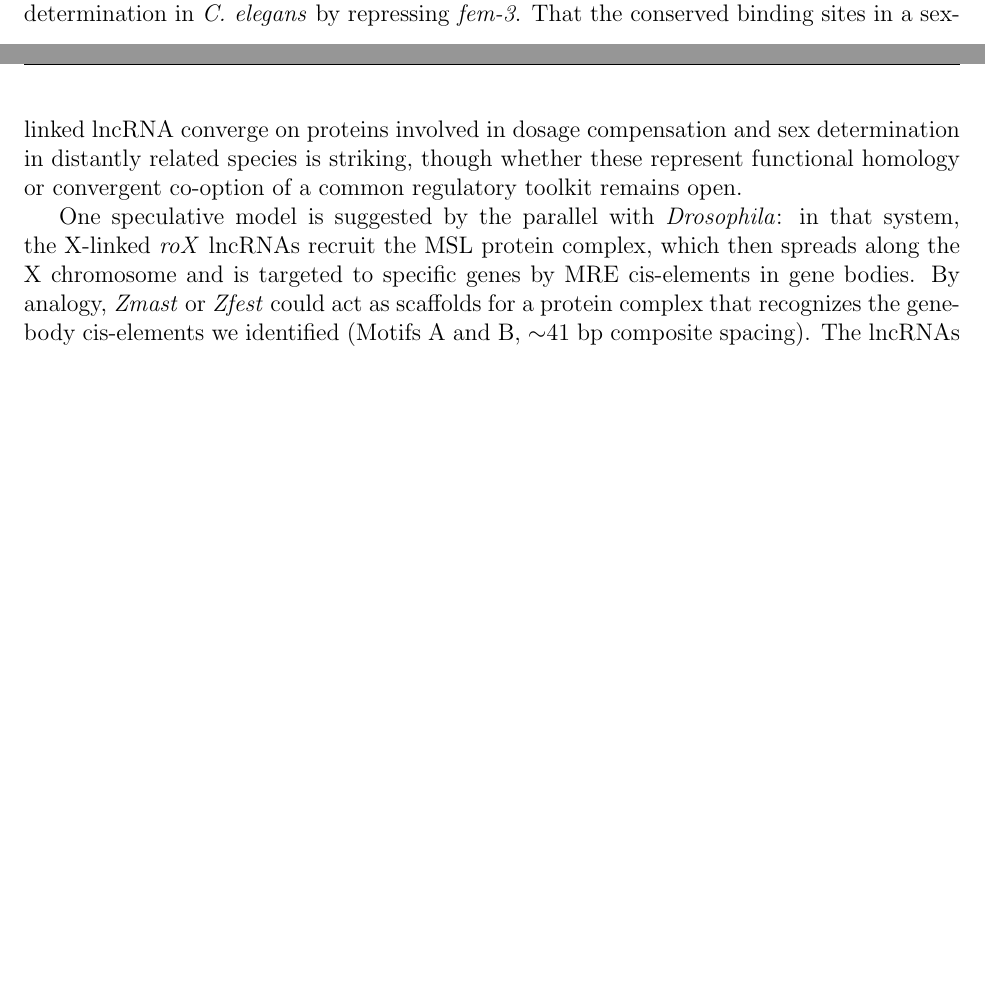
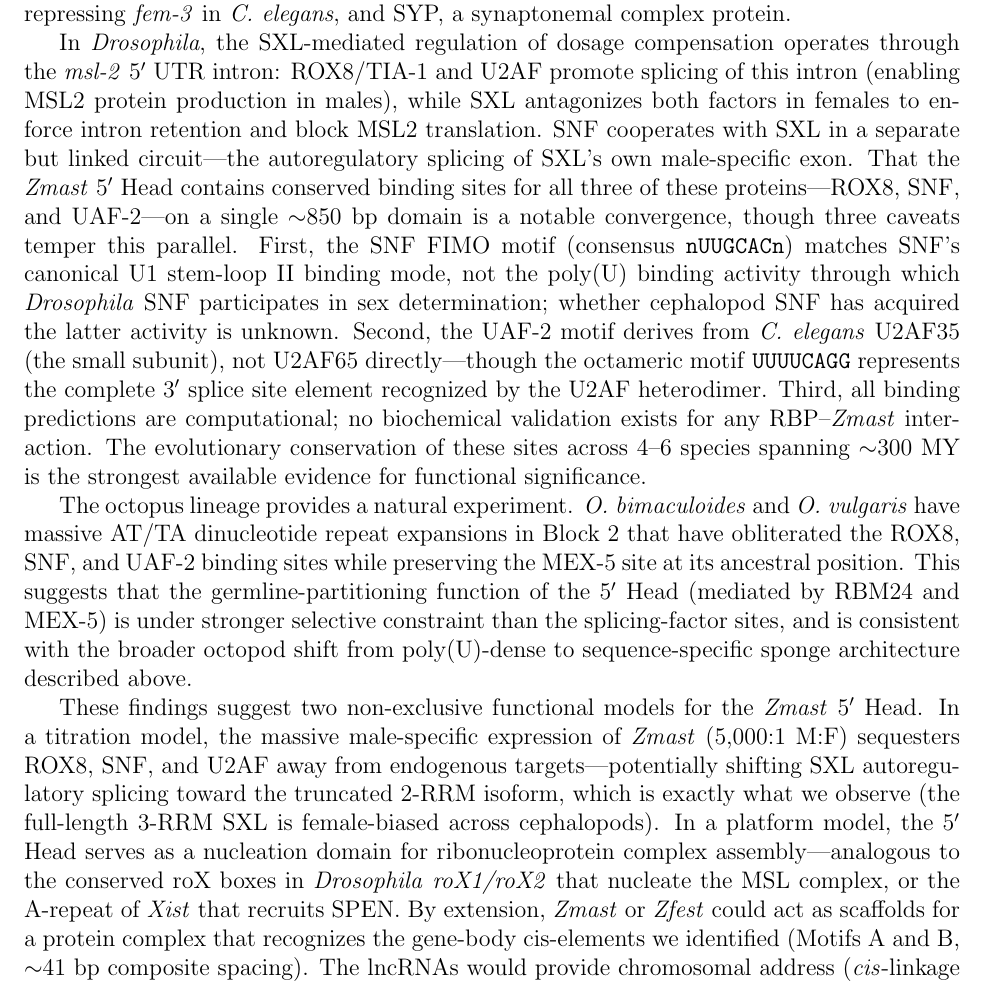
Before and after one commit to kr-colab/illex, a LaTeX document (main.tex): two parts of pages 23 and 24 of 45 before the commit and part of page 24 of 46 after it, the two joined at a grey line, cut at the place of the change, the shorter picture padded with empty space. Compiled offline with pdfLaTeX.

Commit message:
Zmast results

```diff
--- a/main.tex
+++ b/main.tex
@@ -1259 +1254,0 @@ and MEX-5 (a germline P-granule regulator).
-The two sites in the Poly(U) Sponge domain include
@@ -1260,18 +1277,62 @@ The two sites in the Poly(U) Sponge domain include
 FBF-1, a Pumilio-family translational repressor
-that controls germline sex determination in \textit{C. elegans}
-by repressing \textit{fem-3}.
-That the conserved binding sites in a sex-linked lncRNA
-converge on proteins involved in dosage compensation and sex determination
-in distantly related species is striking,
-though whether these represent functional homology
-or convergent co-option of a common regulatory toolkit remains open.
-
-One speculative model is suggested by the parallel with \textit{Drosophila}:
-in that system, the X-linked \textit{roX} lncRNAs
-recruit the MSL protein complex,
-which then spreads along the X chromosome
-and is targeted to specific genes by MRE cis-elements in gene bodies.
-By analogy, \textit{Zmast} or \textit{Zfest}
+that controls germline sex determination
+by repressing \textit{fem-3} in \textit{C. elegans},
+and SYP, a synaptonemal complex protein.
+
+In \textit{Drosophila}, the SXL-mediated regulation of dosage compensation
+operates through the \textit{msl-2} 5$^\prime$ UTR intron:
+ROX8/TIA-1 and U2AF promote splicing of this intron
+(enabling MSL2 protein production in males),
+while SXL antagonizes both factors in females
+to enforce intron retention and block MSL2 translation.
+SNF cooperates with SXL in a separate but linked circuit---the
+autoregulatory splicing of SXL's own male-specific exon.
+That the \textit{Zmast} 5$^\prime$ Head contains conserved binding sites
+for all three of these proteins---ROX8, SNF, and UAF-2---on
+a single $\sim$850~bp domain is a notable convergence,
+though three caveats temper this parallel.
+First, the SNF FIMO motif (consensus \texttt{nUUGCACn})
+matches SNF's canonical U1~stem-loop~II binding mode,
+not the poly(U) binding activity
+through which \textit{Drosophila} SNF participates in sex determination;
+whether cephalopod SNF has acquired the latter activity is unknown.
+Second, the UAF-2 motif derives from
+\textit{C. elegans} U2AF35 (the small subunit),
+not U2AF65 directly---though the octameric motif
+\texttt{UUUUCAGG} represents the complete 3$^\prime$ splice site
+element recognized by the U2AF heterodimer.
+Third, all binding predictions are computational;
+no biochemical validation exists for any RBP--\textit{Zmast} interaction.
+The evolutionary conservation of these sites
+across 4--6 species spanning $\sim$300~MY
+is the strongest available evidence for functional significance.
+
+The octopus lineage provides a natural experiment.
+\textit{O. bimaculoides} and \textit{O. vulgaris} have massive
+AT/TA dinucleotide repeat expansions in Block~2
+that have obliterated the ROX8, SNF, and UAF-2 binding sites
+while preserving the MEX-5 site at its ancestral position.
+This suggests that the germline-partitioning function of the 5$^\prime$ Head
+(mediated by RBM24 and MEX-5) is under stronger selective constraint
+than the splicing-factor sites,
+and is consistent with the broader octopod shift
+from poly(U)-dense to sequence-specific sponge architecture
+described above.
+
+These findings suggest two non-exclusive functional models
+for the \textit{Zmast} 5$^\prime$ Head.
+In a titration model, the massive male-specific expression of \textit{Zmast}
+(5,000:1 M:F) sequesters ROX8, SNF, and U2AF
+away from endogenous targets---potentially
+shifting SXL autoregulatory splicing toward the truncated 2-RRM isoform,
+which is exactly what we observe
+(the full-length 3-RRM SXL is female-biased across cephalopods).
+In a platform model, the 5$^\prime$ Head serves as a nucleation domain
+for ribonucleoprotein complex assembly---analogous
+to the conserved roX boxes in \textit{Drosophila} \textit{roX1/roX2}
+that nucleate the MSL complex,
+or the A-repeat of \textit{Xist} that recruits SPEN.
+By extension, \textit{Zmast} or \textit{Zfest}
 could act as scaffolds for a protein complex
 that recognizes the gene-body cis-elements we identified
 (Motifs A and B, $\sim$41~bp composite spacing).
```
Also changed, not shown: main.tex (39 more changed lines).
